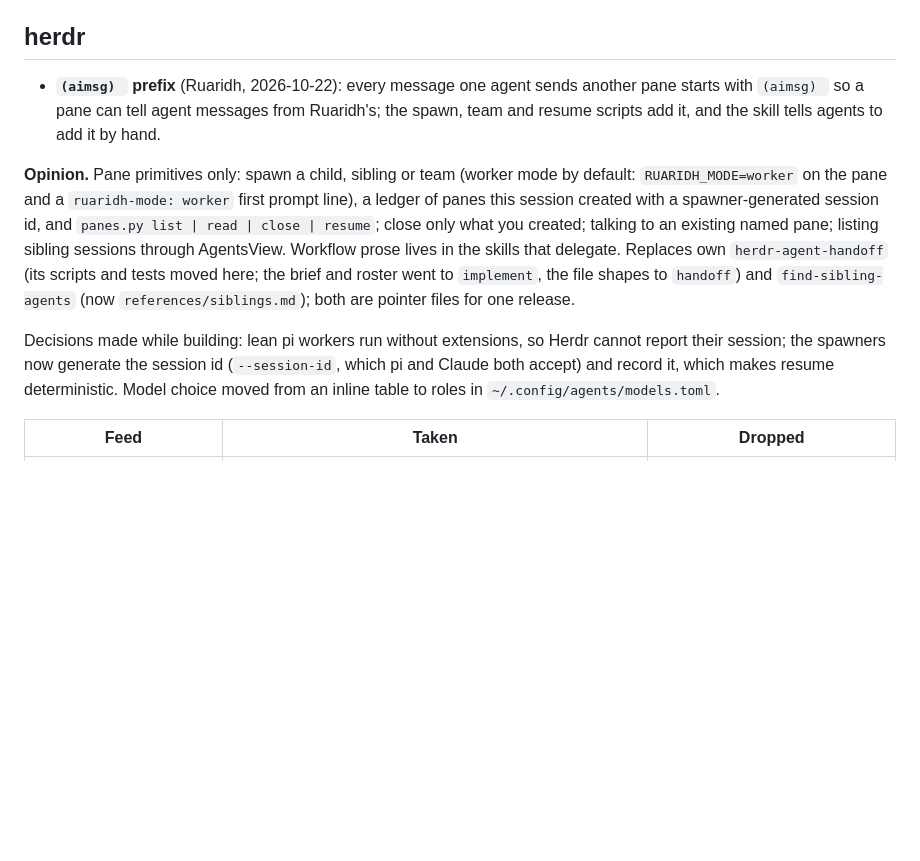
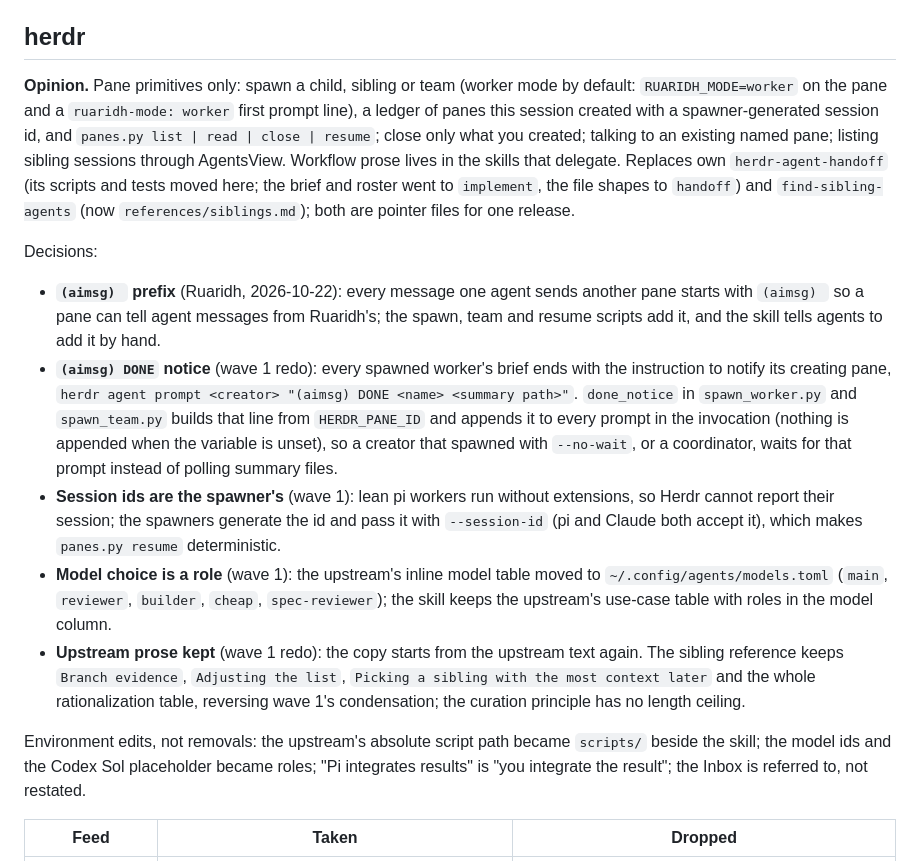
Before and after one commit to ruaridhw/agents, a Markdown page: LANDSCAPE.md, the part around one of its changes. Drawn GitHub-style; blank space fills up the shorter version.

```diff
--- a/LANDSCAPE.md
+++ b/LANDSCAPE.md
@@ -197,11 +197,17 @@ Decisions: no separate modes (Ruaridh, 2026-10-22: one flow); new upstream skill
 
 ## herdr
 
-- **`(aimsg) ` prefix** (Ruaridh, 2026-10-22): every message one agent sends another pane starts with `(aimsg) ` so a pane can tell agent messages from Ruaridh's; the spawn, team and resume scripts add it, and the skill tells agents to add it by hand.
-
 **Opinion.** Pane primitives only: spawn a child, sibling or team (worker mode by default: `RUARIDH_MODE=worker` on the pane and a `ruaridh-mode: worker` first prompt line), a ledger of panes this session created with a spawner-generated session id, and `panes.py list | read | close | resume`; close only what you created; talking to an existing named pane; listing sibling sessions through AgentsView. Workflow prose lives in the skills that delegate. Replaces own `herdr-agent-handoff` (its scripts and tests moved here; the brief and roster went to `implement`, the file shapes to `handoff`) and `find-sibling-agents` (now `references/siblings.md`); both are pointer files for one release.
 
-Decisions made while building: lean pi workers run without extensions, so Herdr cannot report their session; the spawners now generate the session id (`--session-id`, which pi and Claude both accept) and record it, which makes resume deterministic. Model choice moved from an inline table to roles in `~/.config/agents/models.toml`.
+Decisions:
+
+- **`(aimsg) ` prefix** (Ruaridh, 2026-10-22): every message one agent sends another pane starts with `(aimsg) ` so a pane can tell agent messages from Ruaridh's; the spawn, team and resume scripts add it, and the skill tells agents to add it by hand.
+- **`(aimsg) DONE` notice** (wave 1 redo): every spawned worker's brief ends with the instruction to notify its creating pane, `herdr agent prompt <creator> "(aimsg) DONE <name> <summary path>"`. `done_notice` in `spawn_worker.py` and `spawn_team.py` builds that line from `HERDR_PANE_ID` and appends it to every prompt in the invocation (nothing is appended when the variable is unset), so a creator that spawned with `--no-wait`, or a coordinator, waits for that prompt instead of polling summary files.
+- **Session ids are the spawner's** (wave 1): lean pi workers run without extensions, so Herdr cannot report their session; the spawners generate the id and pass it with `--session-id` (pi and Claude both accept it), which makes `panes.py resume` deterministic.
+- **Model choice is a role** (wave 1): the upstream's inline model table moved to `~/.config/agents/models.toml` (`main`, `reviewer`, `builder`, `cheap`, `spec-reviewer`); the skill keeps the upstream's use-case table with roles in the model column.
+- **Upstream prose kept** (wave 1 redo): the copy starts from the upstream text again. The sibling reference keeps `Branch evidence`, `Adjusting the list`, `Picking a sibling with the most context later` and the whole rationalization table, reversing wave 1's condensation; the curation principle has no length ceiling.
+
+Environment edits, not removals: the upstream's absolute script path became `scripts/` beside the skill; the model ids and the Codex Sol placeholder became roles; "Pi integrates results" is "you integrate the result"; the Inbox is referred to, not restated.
 
 | Feed | Taken | Dropped |
 | --- | --- | --- |
```
Also changed, not shown: other parts of LANDSCAPE.md (+3 -3 lines), 2 other files.
